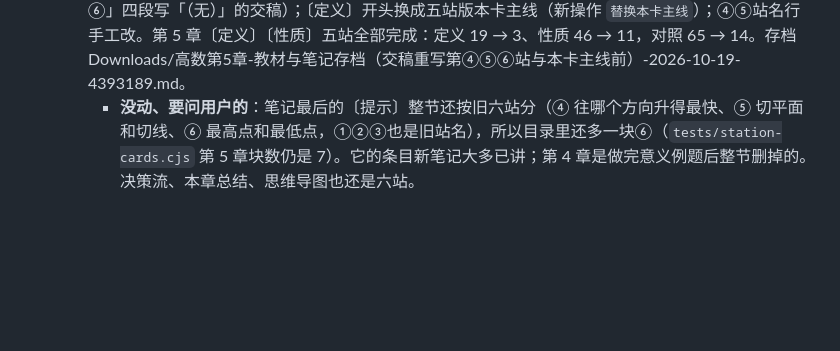
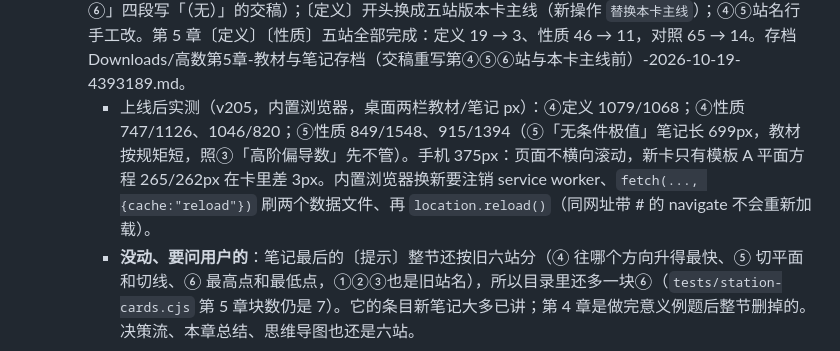
Before and after one commit to Xushengqwer/kaoyan-math-review, a Markdown page: docs/status.md, the part around the change. Rendered like a GitHub page; blank space fills up the shorter version.

Commit message:
status.md：高数第5章④⑤站上线后实测两栏与手机宽度，记下〔提示〕还按旧六站
Co-Authored-By: Claude Opus 5.5 <noreply@anthropic.com>

```diff
--- a/docs/status.md
+++ b/docs/status.md
@@ -73,6 +73,7 @@
   - 10-19 第④站定稿（教材两轮、笔记两轮）。第⑤站（原⑥，极值）教材审过一轮：〔定义〕并进〔性质〕、两张卡；意见是隐函数极值的 $A, B, C$ 挪进笔记、最值和有界闭区域拆成两条，外加 11 项笔记清单。上线时旧⑥站（定义 4 张、性质 10 张和分组 v0co gr3p qzoh）整站删掉，站名改「⑤ 极值与最值：无条件、有约束与闭区域」，再换〔定义〕开头的「本卡主线」。
   - 10-19 第⑤站笔记审过一轮（11 项清单都在；$A = 0$ 那句括号不对、$\Delta f \approx$ 那行手机上 294px，两处小改）。本卡主线交了，审过一轮（① 的「所有方向」改「所有路径（不只是直线）」，「克莱姆」改「克拉默」）；原稿没有开头几行，我补成新操作 `操作: 替换本卡主线`（`apply-handoff` 认了，换〔定义〕标题和第一个站记号之间那段，测试在 `tests/handoff.cjs`）。上线时旧⑥站用一份「站: ⑥」四段都写「（无）」的交稿删掉，④⑤站名手工改。
   - 10-19 **④⑤站和本卡主线上线**（v205）：④站定义 3 → 1、性质 5 → 2（原④⑤合并）；⑤站（极值）〔定义〕删掉、性质 → 2；旧⑥站整站删掉（定义 4、性质 10、分组 v0co gr3p qzoh，用一份「站: ⑥」四段写「（无）」的交稿）；〔定义〕开头换成五站版本卡主线（新操作 `替换本卡主线`）；④⑤站名行手工改。第 5 章〔定义〕〔性质〕五站全部完成：定义 19 → 3、性质 46 → 11，对照 65 → 14。存档 Downloads/高数第5章-教材与笔记存档（交稿重写第④⑤⑥站与本卡主线前）-2026-10-19-4393189.md。
+    - 上线后实测（v205，内置浏览器，桌面两栏教材/笔记 px）：④定义 1079/1068；④性质 747/1126、1046/820；⑤性质 849/1548、915/1394（⑤「无条件极值」笔记长 699px，教材按规矩短，照③「高阶偏导数」先不管）。手机 375px：页面不横向滚动，新卡只有模板 A 平面方程 265/262px 在卡里差 3px。内置浏览器换新要注销 service worker、`fetch(..., {cache:"reload"})` 刷两个数据文件、再 `location.reload()`（同网址带 # 的 navigate 不会重新加载）。
     - **没动、要问用户的**：笔记最后的〔提示〕整节还按旧六站分（④ 往哪个方向升得最快、⑤ 切平面和切线、⑥ 最高点和最低点，①②③也是旧站名），所以目录里还多一块⑥（`tests/station-cards.cjs` 第 5 章块数仍是 7）。它的条目新笔记大多已讲；第 4 章是做完意义例题后整节删掉的。决策流、本章总结、思维导图也还是六站。
 - 第 3 章章末的决策流、本章总结、思维导图和本卡主线里的叙事词，用户决定不弄了，留着（10-15）。
 
```
